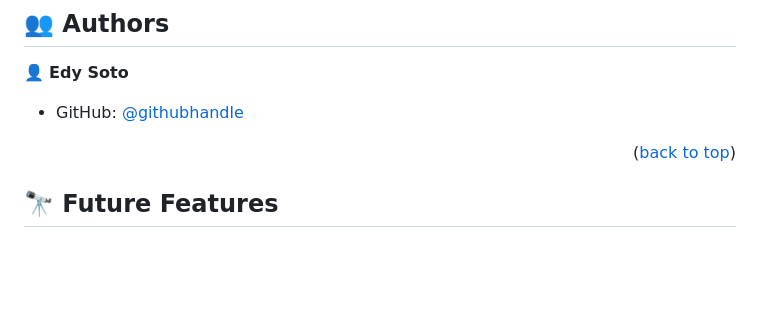
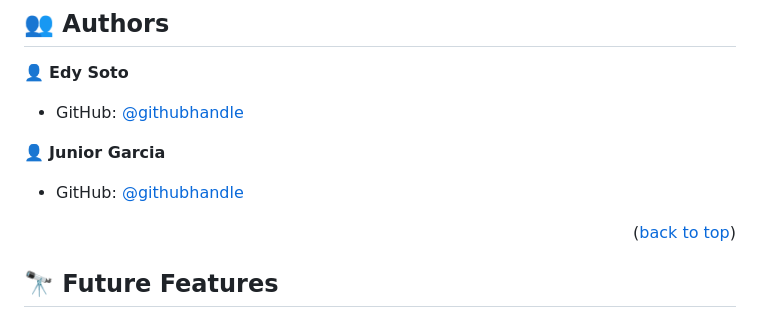
Before and after one commit to EddxSotz/EddxSotz.github.io, a Markdown page: README.md, the part around the change. Drawn GitHub-style; blank space fills up the shorter version.

Commit message:
Update README.md
Added collaborator to README.md file

```diff
--- a/README.md
+++ b/README.md
@@ -120,6 +120,8 @@ Install this project with:
 
 - GitHub: [@githubhandle](https://github.com/EddxSotz)
 
+👤 **Junior Garcia**
+- GitHub: [@githubhandle](https://github.com/JuniorGarciaRodriguez)
 
 <p align="right">(<a href="#readme-top">back to top</a>)</p>
 
```
